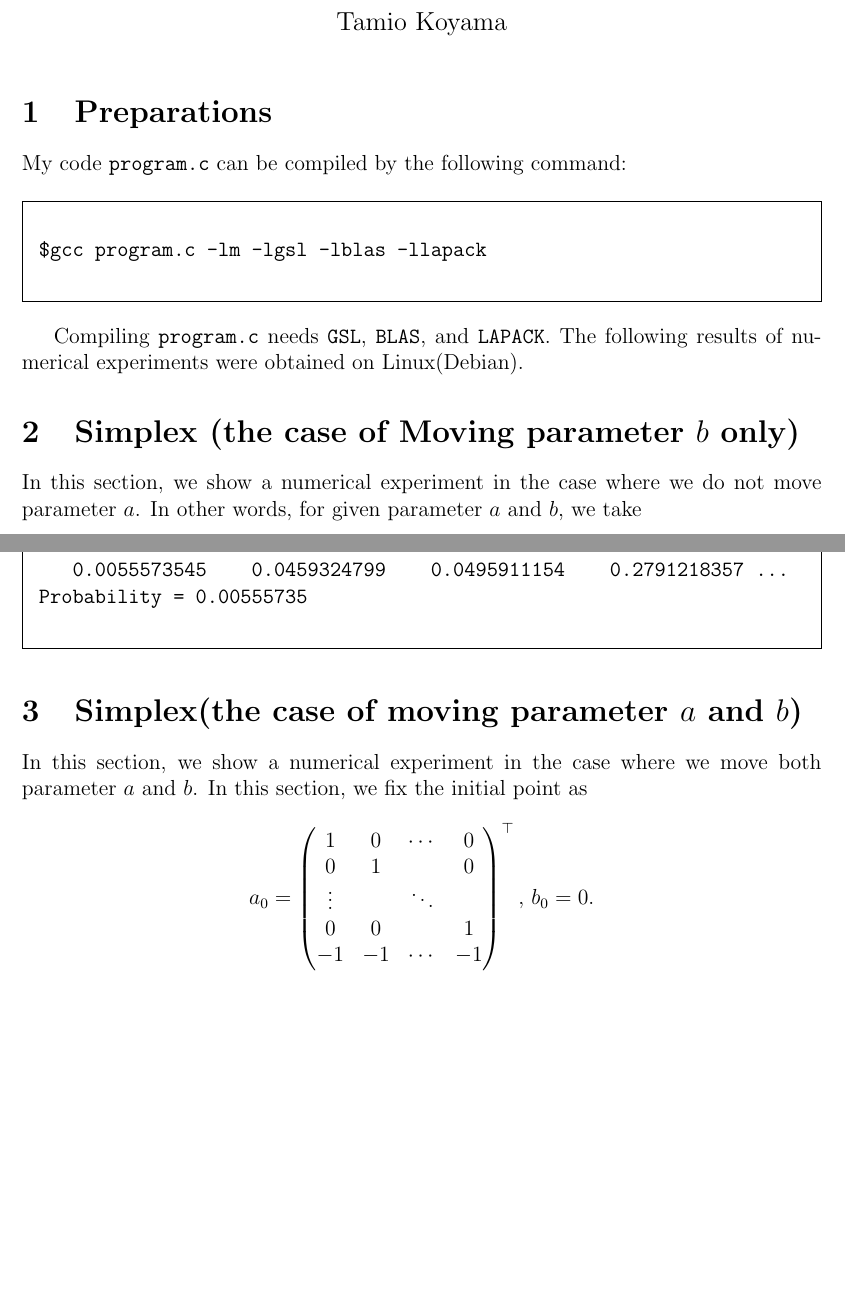
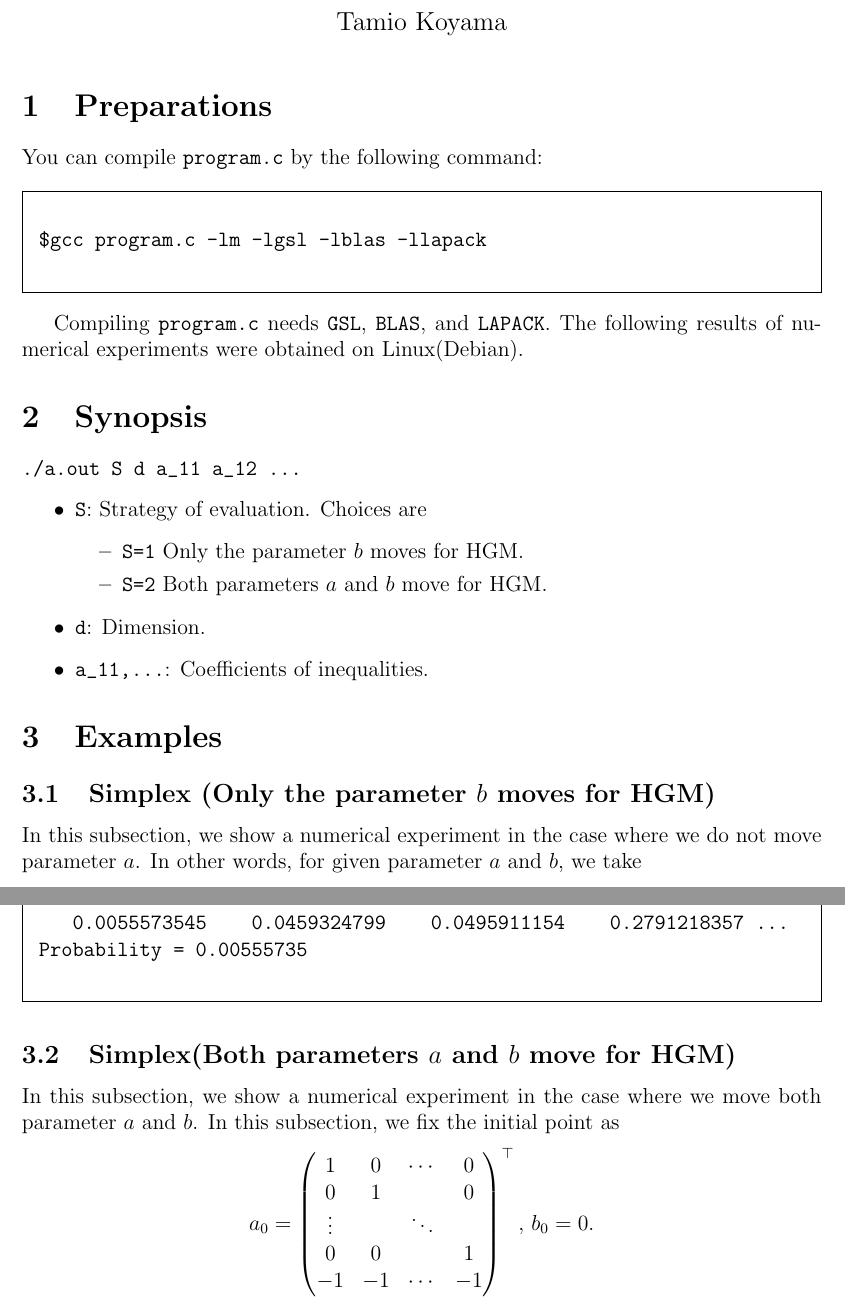
Before and after one commit to tkoyama-may10/polyhedron, a LaTeX document (note-en.tex): two parts of pages 1 and 2 of 2 before the commit and two parts of pages 1 and 2 of 3 after it, joined at a grey line, cut so that both start at the same text, the shorter picture padded with empty space. Compiled offline with pdfLaTeX.

Commit message:
add explanations

```diff
--- a/note-en.tex
+++ b/note-en.tex
@@ -45,7 +47,7 @@
 \begin{document}
 \maketitle
 \section{Preparations}
-My code {\tt program.c} can be compiled by the following command:
+You can compile {\tt program.c} by the following command:
 \begin{framed}
 \begin{verbatim}
 $gcc program.c -lm -lgsl -lblas -llapack
@@ -55,8 +57,24 @@ Compiling {\tt program.c} needs {\tt GSL}, {\tt BLAS}, and {\tt LAPACK}.
 The following results of numerical experiments were obtained
 on Linux(Debian).
 
-\section{Simplex (the case of Moving parameter $b$ only)}
-In this section, we show a numerical experiment in the case where
+\section{Synopsis}
+\begin{verbatim}
+./a.out S d a_11 a_12 ...
+\end{verbatim}
+\begin{itemize}
+\item \verb+S+\/: Strategy of evaluation. Choices are
+  \begin{itemize}
+    \item \verb+S=1+\ Only the parameter $b$ moves for HGM.
+    \item \verb+S=2+\ Both parameters $a$ and $b$ move for HGM.
+      %\item Other strategy parameters are experimental
+  \end{itemize}
+\item \verb+d+\/: Dimension.
+\item \verb+a_11,...+\/: Coefficients of inequalities.
+\end{itemize}
+
+\section{Examples}
+\subsection{Simplex (Only the parameter $b$ moves for HGM)}
+In this subsection, we show a numerical experiment in the case where
 we do not move parameter $a$.
 In other words, for given parameter $a$ and $b$, we take
 $$
@@ -132,10 +150,10 @@ Probability = 0.00555735
 \end{framed}
 \end{example}
 
-\section{Simplex(the case of moving parameter $a$ and $b$)}
-In this section, we show a numerical experiment in the case where
+\subsection{Simplex(Both parameters $a$ and $b$ move for HGM)}
+In this subsection, we show a numerical experiment in the case where
 we move both parameter $a$ and $b$.
-In this section, we fix the initial point as
+In this subsection, we fix the initial point as
 $$
 a_0 =
 \begin{pmatrix}
```
Also changed, not shown: note-en.tex (10 more changed lines).
